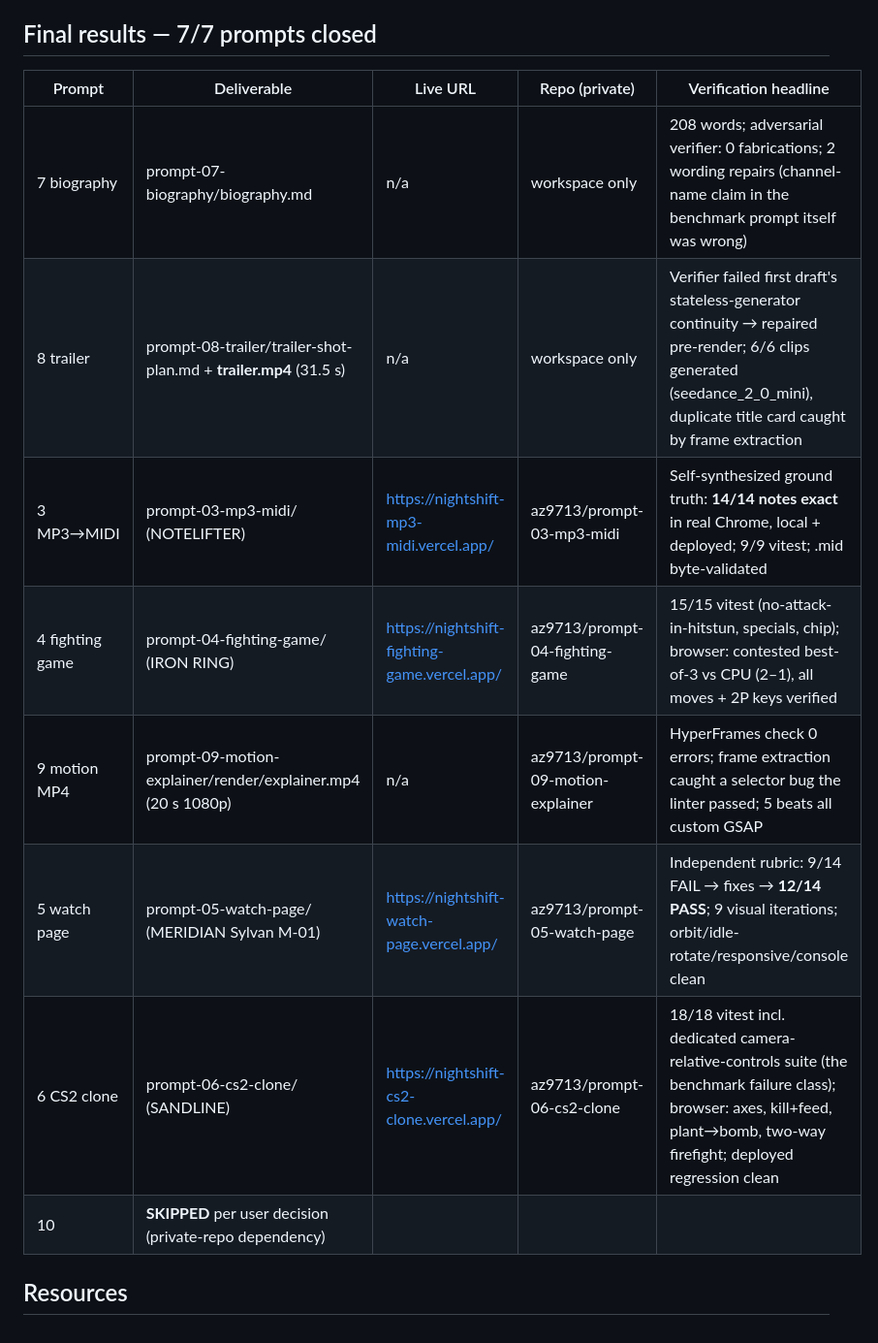
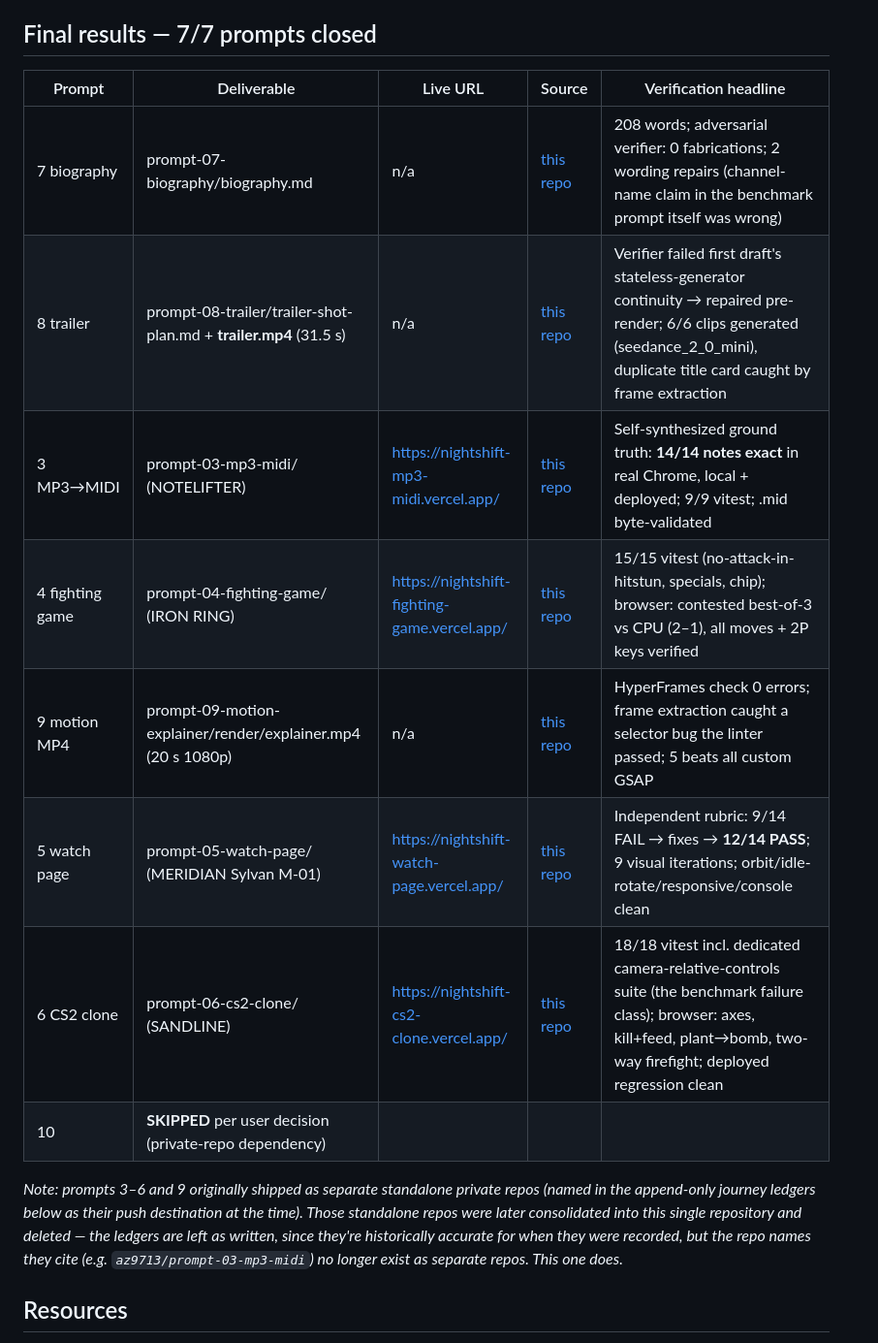
Before and after one commit to az9713/the-night-shift, a Markdown page: factory-state.md, the part around the change. Shown at 97% size. Drawn GitHub-style.

Commit message:
Fix pre-publication issues: broken anchor link, dead repo references
The {#model-provenance} anchor syntax isn't supported by GitHub's
renderer and would have shown as literal text with a non-matching
auto-generated anchor; switched to the real generated slug. factory-state.md
named 5 now-deleted standalone repos as source locations (consolidated into
this monorepo); updated to point here, with a note explaining the dead
references still visible inside the immutable journey ledgers.

Co-Authored-By: Claude Opus 4.8 <noreply@anthropic.com>
Claude-Session: https://claude.ai/code/session_01RTUuuUV8b3dq18eDgEfFQV

```diff
--- a/factory-state.md
+++ b/factory-state.md
@@ -4,16 +4,18 @@ Run: 2026-07-18 evening → 2026-07-19 early morning, fully autonomous (user awa
 
 ## Final results — 7/7 prompts closed
 
-| Prompt | Deliverable | Live URL | Repo (private) | Verification headline |
+| Prompt | Deliverable | Live URL | Source | Verification headline |
 |---|---|---|---|---|
-| 7 biography | prompt-07-biography/biography.md | n/a | workspace only | 208 words; adversarial verifier: 0 fabrications; 2 wording repairs (channel-name claim in the benchmark prompt itself was wrong) |
-| 8 trailer | prompt-08-trailer/trailer-shot-plan.md + **trailer.mp4** (31.5 s) | n/a | workspace only | Verifier failed first draft's stateless-generator continuity → repaired pre-render; 6/6 clips generated (seedance_2_0_mini), duplicate title card caught by frame extraction |
-| 3 MP3→MIDI | prompt-03-mp3-midi/ (NOTELIFTER) | https://nightshift-mp3-midi.vercel.app/ | az9713/prompt-03-mp3-midi | Self-synthesized ground truth: **14/14 notes exact** in real Chrome, local + deployed; 9/9 vitest; .mid byte-validated |
-| 4 fighting game | prompt-04-fighting-game/ (IRON RING) | https://nightshift-fighting-game.vercel.app/ | az9713/prompt-04-fighting-game | 15/15 vitest (no-attack-in-hitstun, specials, chip); browser: contested best-of-3 vs CPU (2–1), all moves + 2P keys verified |
-| 9 motion MP4 | prompt-09-motion-explainer/render/explainer.mp4 (20 s 1080p) | n/a | az9713/prompt-09-motion-explainer | HyperFrames check 0 errors; frame extraction caught a selector bug the linter passed; 5 beats all custom GSAP |
-| 5 watch page | prompt-05-watch-page/ (MERIDIAN Sylvan M-01) | https://nightshift-watch-page.vercel.app/ | az9713/prompt-05-watch-page | Independent rubric: 9/14 FAIL → fixes → **12/14 PASS**; 9 visual iterations; orbit/idle-rotate/responsive/console clean |
-| 6 CS2 clone | prompt-06-cs2-clone/ (SANDLINE) | https://nightshift-cs2-clone.vercel.app/ | az9713/prompt-06-cs2-clone | 18/18 vitest incl. dedicated camera-relative-controls suite (the benchmark failure class); browser: axes, kill+feed, plant→bomb, two-way firefight; deployed regression clean |
+| 7 biography | prompt-07-biography/biography.md | n/a | [this repo](prompt-07-biography/) | 208 words; adversarial verifier: 0 fabrications; 2 wording repairs (channel-name claim in the benchmark prompt itself was wrong) |
+| 8 trailer | prompt-08-trailer/trailer-shot-plan.md + **trailer.mp4** (31.5 s) | n/a | [this repo](prompt-08-trailer/) | Verifier failed first draft's stateless-generator continuity → repaired pre-render; 6/6 clips generated (seedance_2_0_mini), duplicate title card caught by frame extraction |
+| 3 MP3→MIDI | prompt-03-mp3-midi/ (NOTELIFTER) | https://nightshift-mp3-midi.vercel.app/ | [this repo](prompt-03-mp3-midi/) | Self-synthesized ground truth: **14/14 notes exact** in real Chrome, local + deployed; 9/9 vitest; .mid byte-validated |
+| 4 fighting game | prompt-04-fighting-game/ (IRON RING) | https://nightshift-fighting-game.vercel.app/ | [this repo](prompt-04-fighting-game/) | 15/15 vitest (no-attack-in-hitstun, specials, chip); browser: contested best-of-3 vs CPU (2–1), all moves + 2P keys verified |
+| 9 motion MP4 | prompt-09-motion-explainer/render/explainer.mp4 (20 s 1080p) | n/a | [this repo](prompt-09-motion-explainer/) | HyperFrames check 0 errors; frame extraction caught a selector bug the linter passed; 5 beats all custom GSAP |
+| 5 watch page | prompt-05-watch-page/ (MERIDIAN Sylvan M-01) | https://nightshift-watch-page.vercel.app/ | [this repo](prompt-05-watch-page/) | Independent rubric: 9/14 FAIL → fixes → **12/14 PASS**; 9 visual iterations; orbit/idle-rotate/responsive/console clean |
+| 6 CS2 clone | prompt-06-cs2-clone/ (SANDLINE) | https://nightshift-cs2-clone.vercel.app/ | [this repo](prompt-06-cs2-clone/) | 18/18 vitest incl. dedicated camera-relative-controls suite (the benchmark failure class); browser: axes, kill+feed, plant→bomb, two-way firefight; deployed regression clean |
 | 10 | **SKIPPED** per user decision (private-repo dependency) | | | |
+
+*Note: prompts 3–6 and 9 originally shipped as separate standalone private repos (named in the append-only journey ledgers below as their push destination at the time). Those standalone repos were later consolidated into this single repository and deleted — the ledgers are left as written, since they're historically accurate for when they were recorded, but the repo names they cite (e.g. `az9713/prompt-03-mp3-midi`) no longer exist as separate repos. This one does.*
 
 ## Resources
 
```
Also changed, not shown: FACTORY.md (+2 -2 lines), README.md (+1 -1 lines).
